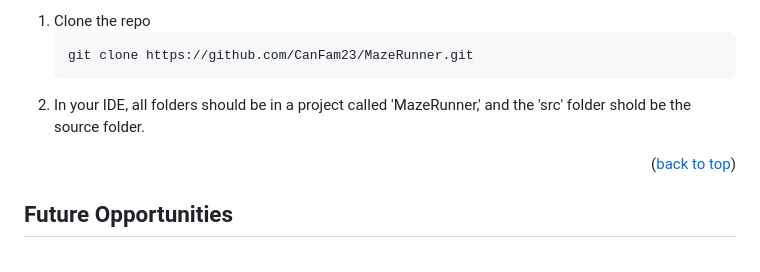
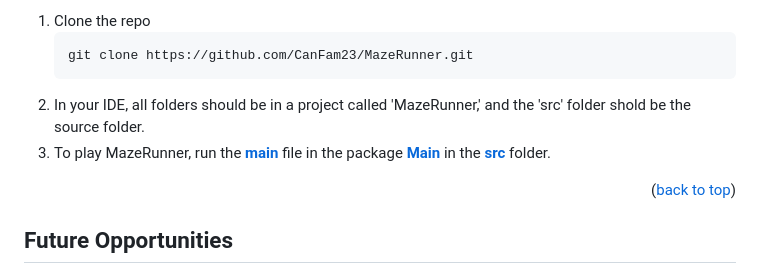
Before and after one commit to CanFam23/MazeRunner, a Markdown page: README.md, the part around the change. Rendered like a GitHub page.

````diff
--- a/README.md
+++ b/README.md
@@ -68,6 +68,7 @@ The following folders are needed to run the game:
    git clone https://github.com/CanFam23/MazeRunner.git
    ```
 3. In your IDE, all folders should be in a project called 'MazeRunner,' and the 'src' folder shold be the source folder.
+4. To play MazeRunner, run the [**main**](src/main/Main) file in the package [**Main**](src/Main) in the [**src**](src/) folder.
 
 <p align="right">(<a href="#readme-top">back to top</a>)</p>
 
````
